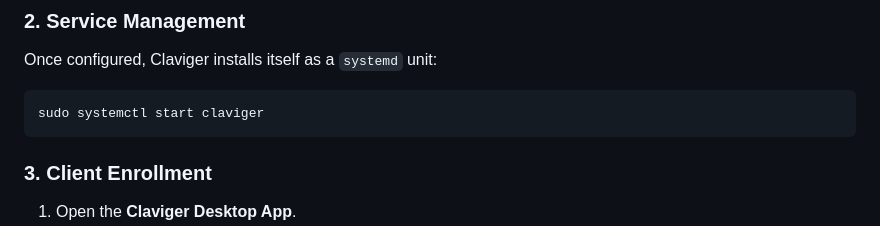
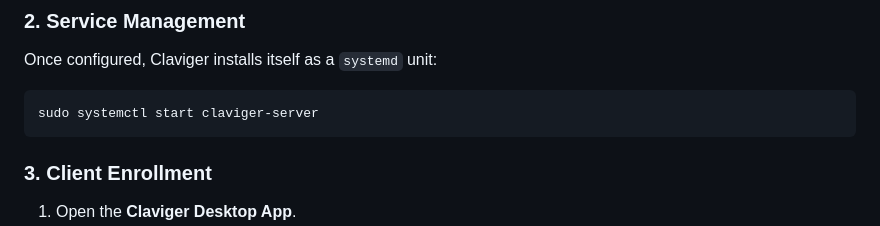
Before and after one commit to Dncky35/claviger, a Markdown page: readme.md, the part around the change. GitHub-like rendering.

Commit message:
Update systemctl command for Claviger service

````diff
--- a/readme.md
+++ b/readme.md
@@ -82,7 +82,7 @@ sudo claviger-server setup
 Once configured, Claviger installs itself as a `systemd` unit:
 
 ```bash
-sudo systemctl start claviger
+sudo systemctl start claviger-server
 ```
 
 ### 3. Client Enrollment
````
